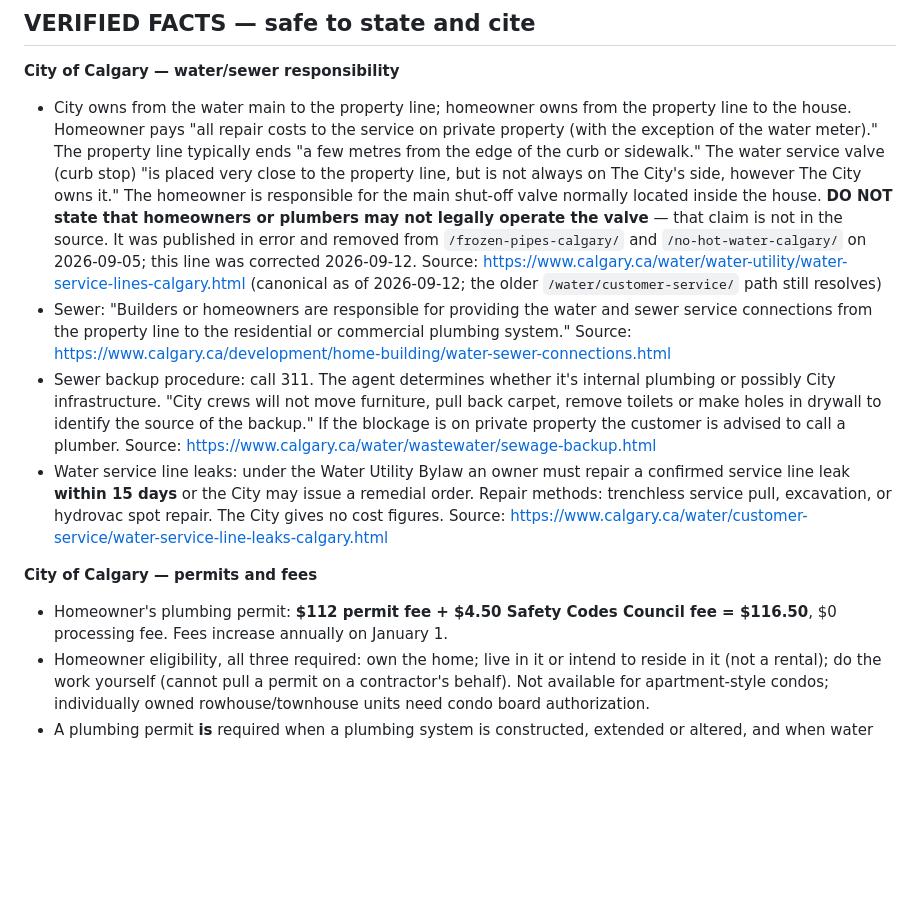
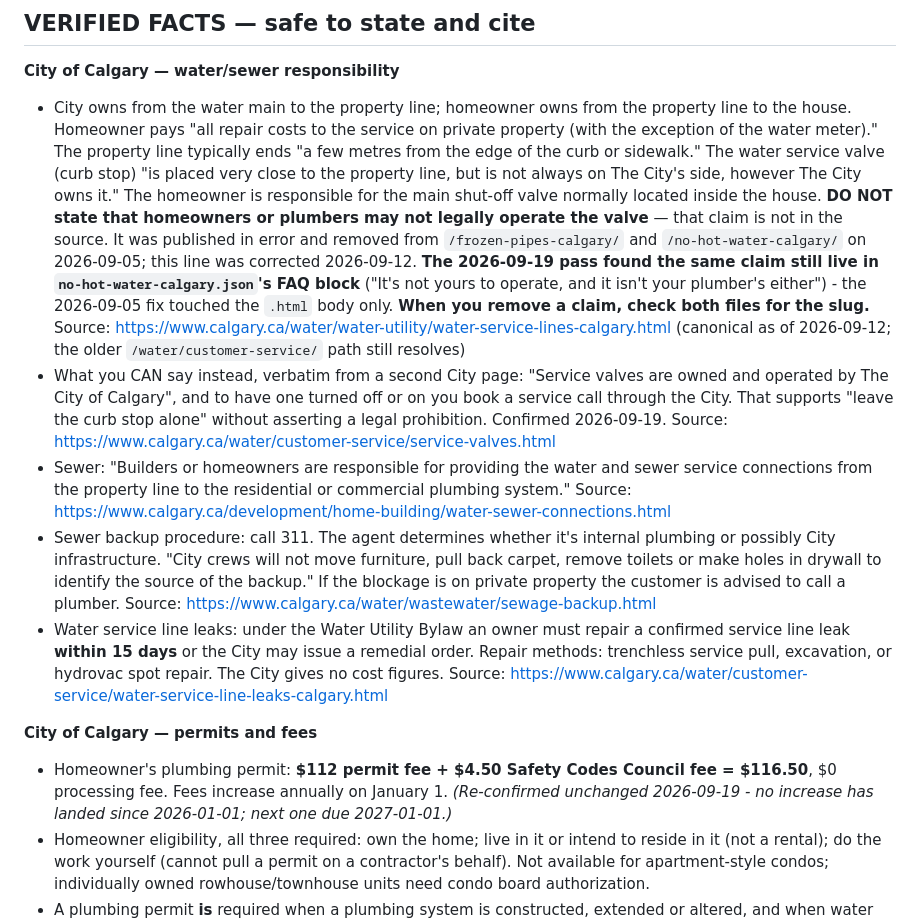
Before and after one commit to James363363/calgaryplumbingquotes-seo-site, a Markdown page: BRIEF.md, the part around the change. GitHub-like rendering; blank space fills up the shorter version.

Commit message:
BRIEF: record the FAQ-file gotcha on the curb-stop claim, add Service valves source, re-confirm permit fee
Co-Authored-By: Claude Opus 5 <noreply@anthropic.com>
Claude-Session: https://claude.ai/code/session_01Q9Edtz9PX1K8g8f4QnYDPd

```diff
--- a/BRIEF.md
+++ b/BRIEF.md
@@ -116,8 +116,16 @@ Start directly with content. Wrap major sections in `<section>`.
   **DO NOT state that homeowners or plumbers may not legally operate the valve** — that claim
   is not in the source. It was published in error and removed from `/frozen-pipes-calgary/`
   and `/no-hot-water-calgary/` on 2026-09-05; this line was corrected 2026-09-12.
+  **The 2026-09-19 pass found the same claim still live in `no-hot-water-calgary.json`'s FAQ
+  block** ("It's not yours to operate, and it isn't your plumber's either") - the 2026-09-05 fix
+  touched the `.html` body only. **When you remove a claim, check both files for the slug.**
   Source: https://www.calgary.ca/water/water-utility/water-service-lines-calgary.html
   (canonical as of 2026-09-12; the older `/water/customer-service/` path still resolves)
+- What you CAN say instead, verbatim from a second City page: "Service valves are owned and
+  operated by The City of Calgary", and to have one turned off or on you book a service call
+  through the City. That supports "leave the curb stop alone" without asserting a legal
+  prohibition. Confirmed 2026-09-19.
+  Source: https://www.calgary.ca/water/customer-service/service-valves.html
 - Sewer: "Builders or homeowners are responsible for providing the water and sewer service
   connections from the property line to the residential or commercial plumbing system."
   Source: https://www.calgary.ca/development/home-building/water-sewer-connections.html
@@ -133,7 +141,8 @@ Start directly with content. Wrap major sections in `<section>`.
 
 **City of Calgary — permits and fees**
 - Homeowner's plumbing permit: **$112 permit fee + $4.50 Safety Codes Council fee = $116.50**,
-  $0 processing fee. Fees increase annually on January 1.
+  $0 processing fee. Fees increase annually on January 1. *(Re-confirmed unchanged 2026-09-19 -
+  no increase has landed since 2026-01-01; next one due 2027-01-01.)*
 - Homeowner eligibility, all three required: own the home; live in it or intend to reside in
   it (not a rental); do the work yourself (cannot pull a permit on a contractor's behalf).
   Not available for apartment-style condos; individually owned rowhouse/townhouse units need
```
